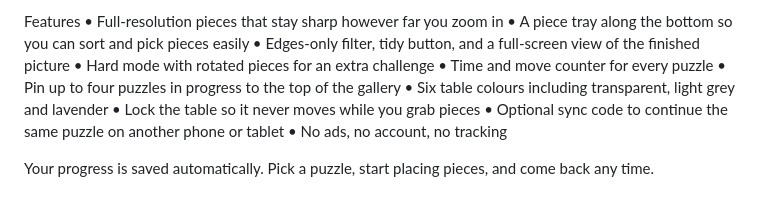
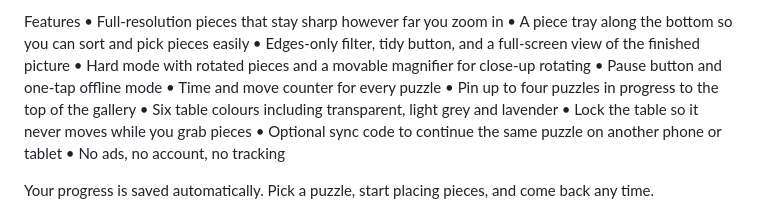
Before and after one commit to KandyPhoenix/puzzle-parlor, a Markdown page: STORE_LISTING.md, the part around the change. Drawn GitHub-style.

Commit message:
Sales page and listing describe the magnifier, pause and offline features
Co-Authored-By: Claude Fable 5.1 <noreply@anthropic.com>
Claude-Session: https://claude.ai/code/session_01X4jKmC36k778ncv5ZPyc4q

```diff
--- a/STORE_LISTING.md
+++ b/STORE_LISTING.md
@@ -17,7 +17,8 @@ Features
 • Full-resolution pieces that stay sharp however far you zoom in
 • A piece tray along the bottom so you can sort and pick pieces easily
 • Edges-only filter, tidy button, and a full-screen view of the finished picture
-• Hard mode with rotated pieces for an extra challenge
+• Hard mode with rotated pieces and a movable magnifier for close-up rotating
+• Pause button and one-tap offline mode
 • Time and move counter for every puzzle
 • Pin up to four puzzles in progress to the top of the gallery
 • Six table colours including transparent, light grey and lavender
```
